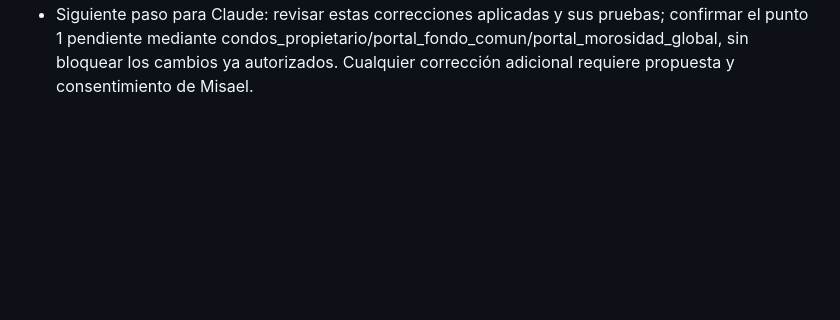
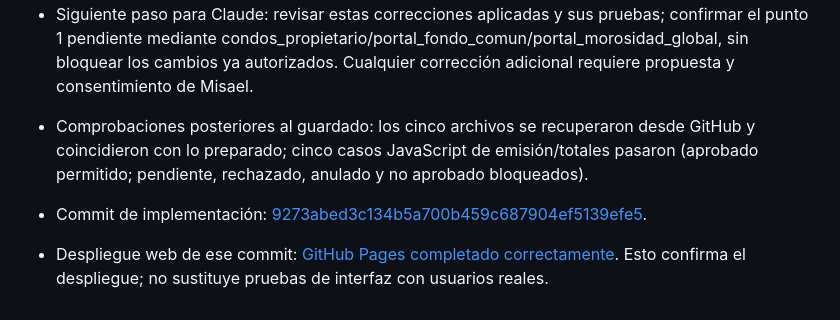
Before and after one commit to Axicore-pa/axicore, a Markdown page: CONTINUIDAD.md, the part around the change. GitHub-like rendering; blank space fills up the shorter version.

Commit message:
docs: registrar verificaciones y despliegue de correcciones aprobadas

```diff
--- a/CONTINUIDAD.md
+++ b/CONTINUIDAD.md
@@ -304,3 +304,8 @@ Por solicitud expresa de Misael, toda tarea realizada desde ChatGPT/Codex debe d
 - Datos reales: sin INSERT/UPDATE/DELETE operativos. Antes/después coinciden 26 movimientos (suma monto 30592.88), 20 lecturas (suma monto_consumo -5354.59) y 12 facturas (suma monto_factura 5237.95). Las 12 facturas estaban aprobadas antes; no se reclasificó historia. Estas sumas verifican conservación, no un nuevo cuadre financiero.
 - Límites: las pruebas temporales aíslan efectos y no prueban RLS con sesiones reales ni interacción de navegador. No se ejecutaron envíos ni consumos/cobros reales.
 - Siguiente paso para Claude: revisar estas correcciones aplicadas y sus pruebas; confirmar el punto 1 pendiente mediante condos_propietario/portal_fondo_comun/portal_morosidad_global, sin bloquear los cambios ya autorizados. Cualquier corrección adicional requiere propuesta y consentimiento de Misael.
+
+
+- Comprobaciones posteriores al guardado: los cinco archivos se recuperaron desde GitHub y coincidieron con lo preparado; cinco casos JavaScript de emisión/totales pasaron (aprobado permitido; pendiente, rechazado, anulado y no aprobado bloqueados).
+- Commit de implementación: [9273abed3c134b5a700b459c687904ef5139efe5](https://github.com/Axicore-pa/axicore/commit/9273abed3c134b5a700b459c687904ef5139efe5).
+- Despliegue web de ese commit: [GitHub Pages completado correctamente](https://github.com/Axicore-pa/axicore/actions/runs/38676447898). Esto confirma el despliegue; no sustituye pruebas de interfaz con usuarios reales.
```
